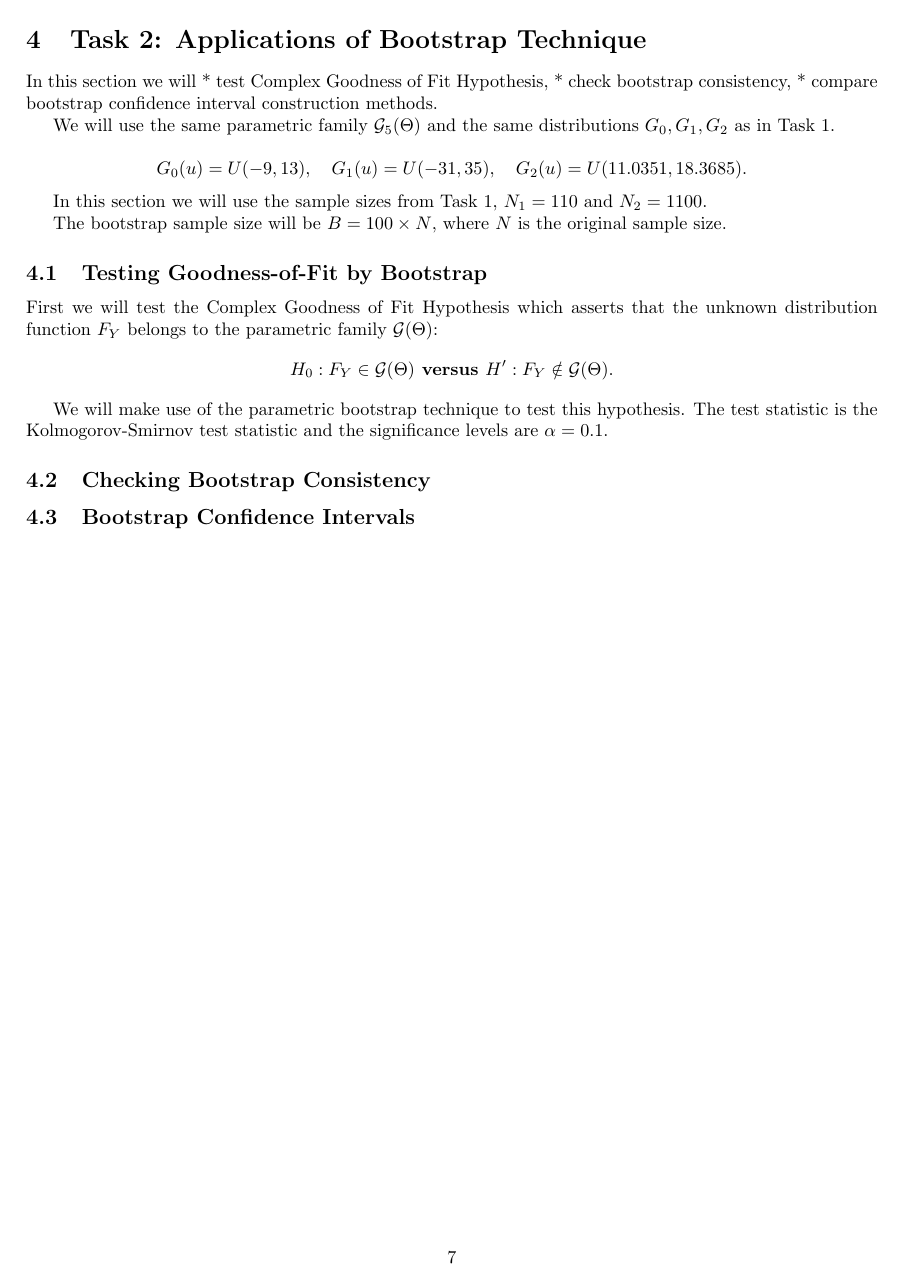
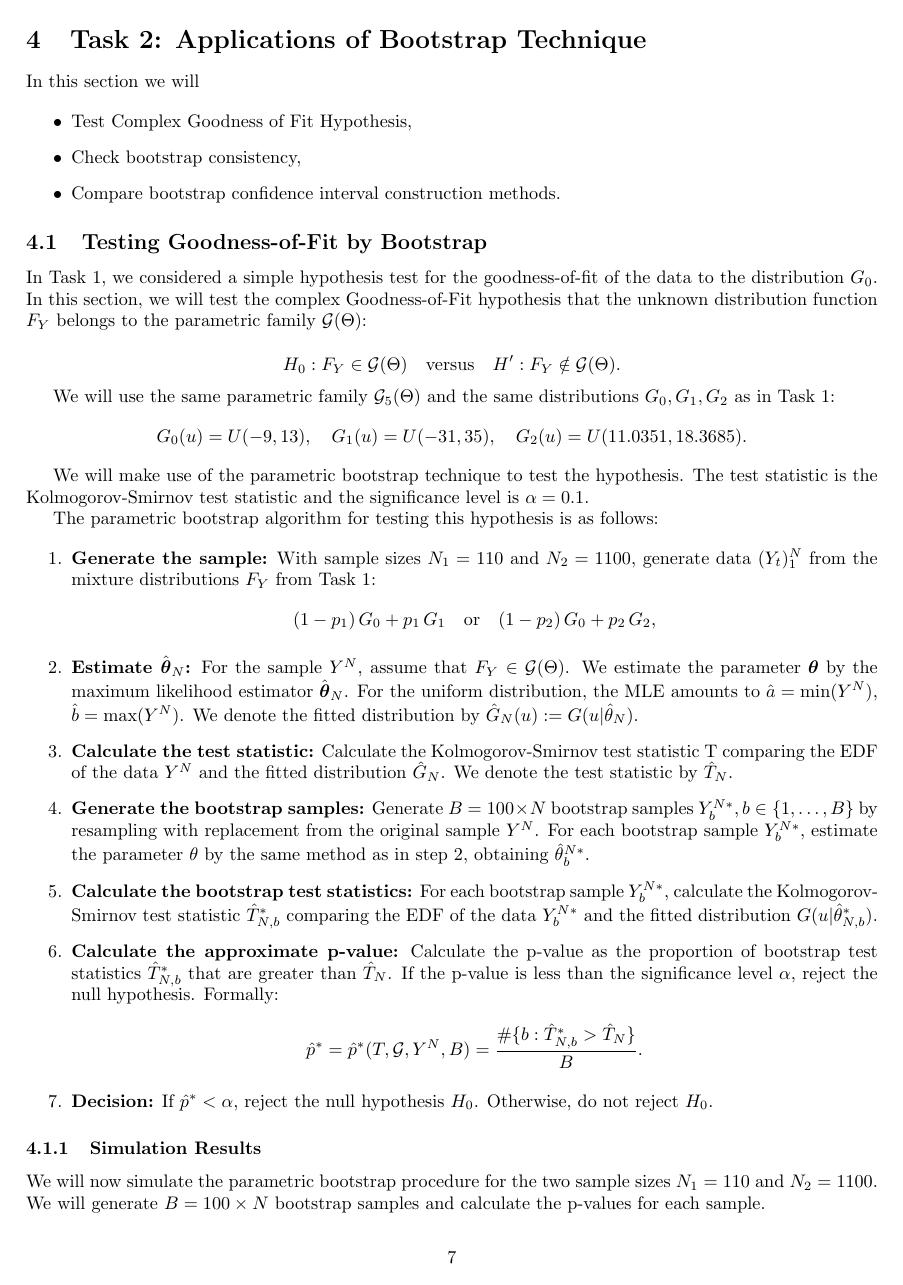
Before and after one commit to spacegrapefruit/msc-studies, a LaTeX document (pnp_statistics/project.tex): page 7 of 7 before the commit and page 7 of 8 after it. Compiled offline with pdfLaTeX.

Commit message:
checkpoint

```diff
--- a/pnp_statistics/project.tex
+++ b/pnp_statistics/project.tex
@@ -427,27 +427,50 @@ As \(N \to \infty\), if \(F_Y \neq G_0\), the empirical distribution \(F_N\) con
 \section{Task 2: Applications of Bootstrap Technique}
 
 In this section we will
-* test Complex Goodness of Fit Hypothesis,
-* check bootstrap consistency,
-* compare bootstrap confidence interval construction methods.
 
-We will use the same parametric family \(\mathcal{G}_5(\Theta)\) and the same distributions \(G_0, G_1, G_2\) as in Task 1.
-
-\[
-G_0(u) = U(-9, 13), \quad G_1(u) = U(-31, 35), \quad G_2(u) = U(11.0351, 18.3685).
-\]
-
-In this section we will use the sample sizes from Task 1, \(N_1 = 110\) and \(N_2 = 1100\).
-
-The bootstrap sample size will be \(B = 100 \times N\), where \(N\) is the original sample size.
+\begin{itemize}
+    \item Test Complex Goodness of Fit Hypothesis,
+    \item Check bootstrap consistency,
+    \item Compare bootstrap confidence interval construction methods.
+\end{itemize}
 
 \subsection{Testing Goodness-of-Fit by Bootstrap}
 
-First we will test the Complex Goodness of Fit Hypothesis which asserts that the unknown distribution function \(F_Y\) belongs to the parametric family \(\mathcal{G}(\Theta)\):
+In Task~1, we considered a simple hypothesis test for the goodness-of-fit of the data to the distribution \(G_0\). In this section, we will test the complex Goodness-of-Fit hypothesis that the unknown distribution function \(F_Y\) belongs to the parametric family \(\mathcal{G}(\Theta)\):
+
 \[
-H_0: F_Y \in \mathcal{G}(\Theta) \textbf{ versus } H': F_Y \notin \mathcal{G}(\Theta).
+  H_0: F_Y \in \mathcal{G}(\Theta)
+  \quad\text{versus}\quad
+  H': F_Y \notin \mathcal{G}(\Theta).
 \]
 
-We will make use of the parametric bootstrap technique to test this hypothesis. The test statistic is the Kolmogorov-Smirnov test statistic and the significance levels are \(\alpha = 0.1\).
+We will use the same parametric family \(\mathcal{G}_5(\Theta)\) and the same distributions \(G_0, G_1, G_2\) as in Task~1:
+\[
+    G_0(u) = U(-9, 13), \quad G_1(u) = U(-31, 35), \quad G_2(u) = U(11.0351, 18.3685).
+\]
 
+We will make use of the parametric bootstrap technique to test the hypothesis. The test statistic is the Kolmogorov-Smirnov test statistic and the significance level is \(\alpha = 0.1\).
 
+The parametric bootstrap algorithm for testing this hypothesis is as follows:
+
+\begin{enumerate}
+    \item \textbf{Generate the sample:} With sample sizes \(N_1 = 110\) and \(N_2 = 1100\), generate data \((Y_t)_{1}^N\) from the mixture distributions \(F_Y\) from Task~1:
+    \[
+      (1 - p_1) \, G_0 + p_1 \, G_1
+      \quad\text{or}\quad
+      (1 - p_2) \, G_0 + p_2 \, G_2,
+    \]
+    \item \textbf{Estimate \(\hat{\boldsymbol{\theta}}_N\):} For the sample \(Y^N\), assume that \(F_Y \in \mathcal{G}(\Theta)\). We estimate the parameter \(\boldsymbol{\theta}\) by the maximum likelihood estimator \(\hat{\boldsymbol{\theta}}_N\). For the uniform distribution, the MLE amounts to \(\hat{a} = \min(Y^N)\), \(\hat{b} = \max(Y^N)\). We denote the fitted distribution by \(\hat{G}_N(u) := G(u|\hat{\theta}_N)\).
+    \item \textbf{Calculate the test statistic:} Calculate the Kolmogorov-Smirnov test statistic T comparing the EDF of the data \(Y^N\) and the fitted distribution \(\hat{G}_N\). We denote the test statistic by \(\hat{T}_N\).
+    \item \textbf{Generate the bootstrap samples:} Generate \(B = 100 \times N\) bootstrap samples \( Y^{N*}_b, b \in \{1, \ldots, B\} \) by resampling with replacement from the original sample \(Y^N\). For each bootstrap sample \(Y^{N*}_b\), estimate the parameter \(\theta\) by the same method as in step 2, obtaining \(\hat{\theta}^{N*}_b\).
+    \item \textbf{Calculate the bootstrap test statistics:} For each bootstrap sample \(Y^{N*}_b\), calculate the Kolmogorov-Smirnov test statistic \(\hat{T}^*_{N,b}\) comparing the EDF of the data \(Y^{N*}_b\) and the fitted distribution \(G(u|\hat{\theta}^*_{N,b})\).
+    \item \textbf{Calculate the approximate p-value:} Calculate the p-value as the proportion of bootstrap test statistics \(\hat{T}^*_{N,b}\) that are greater than \(\hat{T}_N\). If the p-value is less than the significance level \(\alpha\), reject the null hypothesis. Formally:
+    \[
+        \hat{p}^* = \hat{p}^*(T, \mathcal{G}, Y^N, B) = \frac{\#\{b: \hat{T}^*_{N,b} > \hat{T}_N\}}{B}.
+    \]
+    \item \textbf{Decision:} If \(\hat{p}^* < \alpha\), reject the null hypothesis \(H_0\). Otherwise, do not reject \(H_0\).
+\end{enumerate}
+
+\subsubsection{Simulation Results}
+
+We will now simulate the parametric bootstrap procedure for the two sample sizes \(N_1 = 110\) and \(N_2 = 1100\). We will generate \(B = 100 \times N\) bootstrap samples and calculate the p-values for each sample.
```
Also changed, not shown: pnp_statistics/project.pdf, pnp_statistics/project.tex (34 more changed lines), 1 other file.
